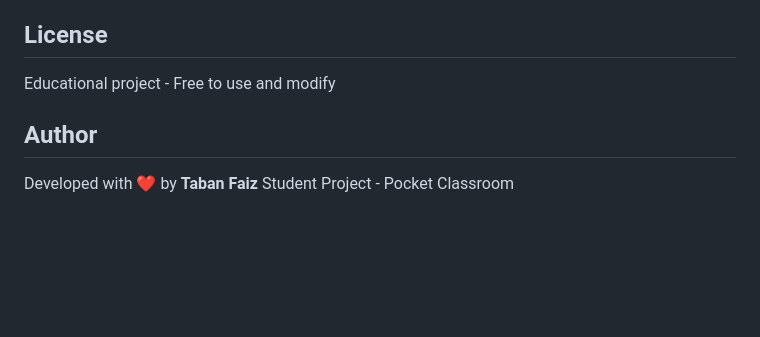
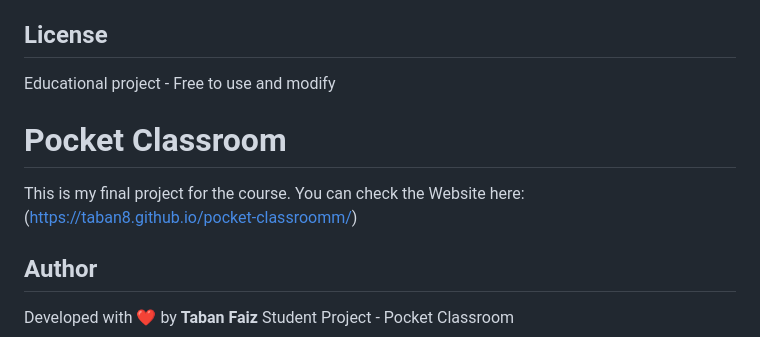
Before and after one commit to taban8/pocket-classroomm, a Markdown page: README.md, the part around the change. GitHub-like rendering; blank space fills up the shorter version.

```diff
--- a/README.md
+++ b/README.md
@@ -119,6 +119,10 @@ Works on all modern browsers that support:
 
 Educational project - Free to use and modify
 
+# Pocket Classroom
+
+This is my final project for the course. You can check the Website here: (https://taban8.github.io/pocket-classroomm/)
+
 ## Author
 
 Developed with ❤️ by **Taban Faiz** Student Project - Pocket Classroom
```
